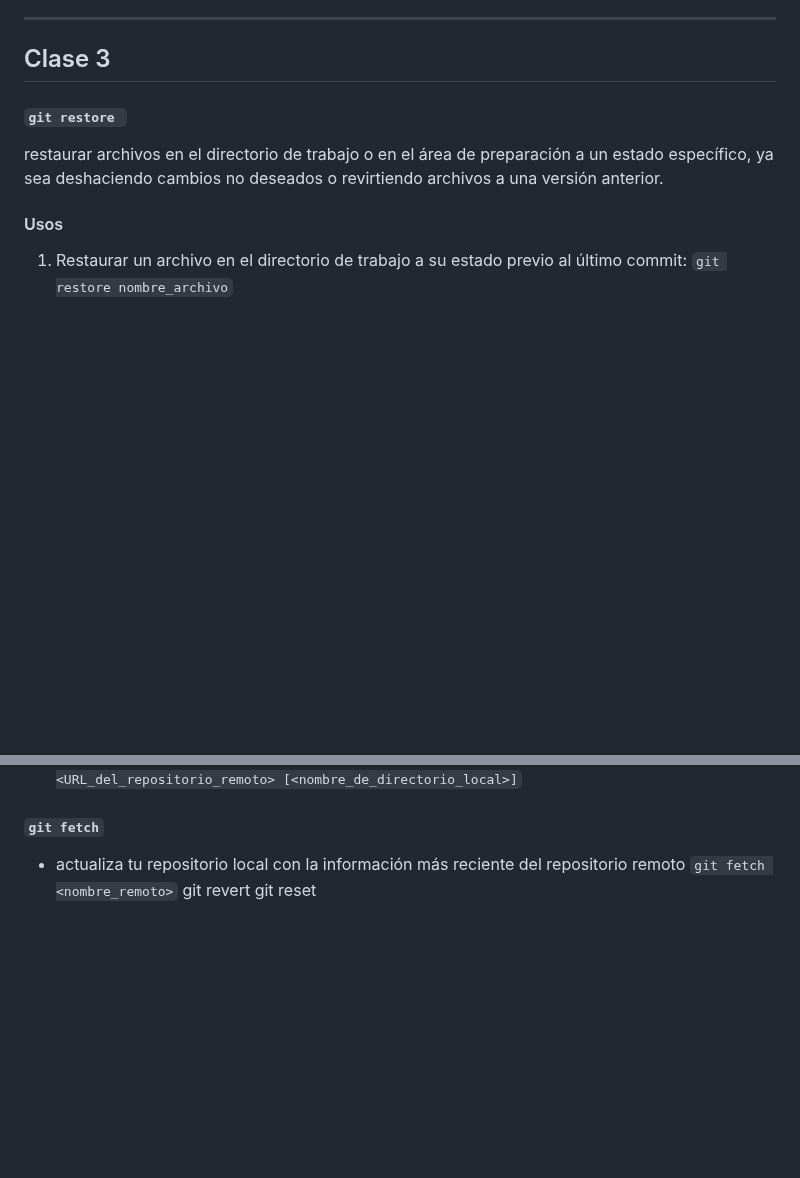
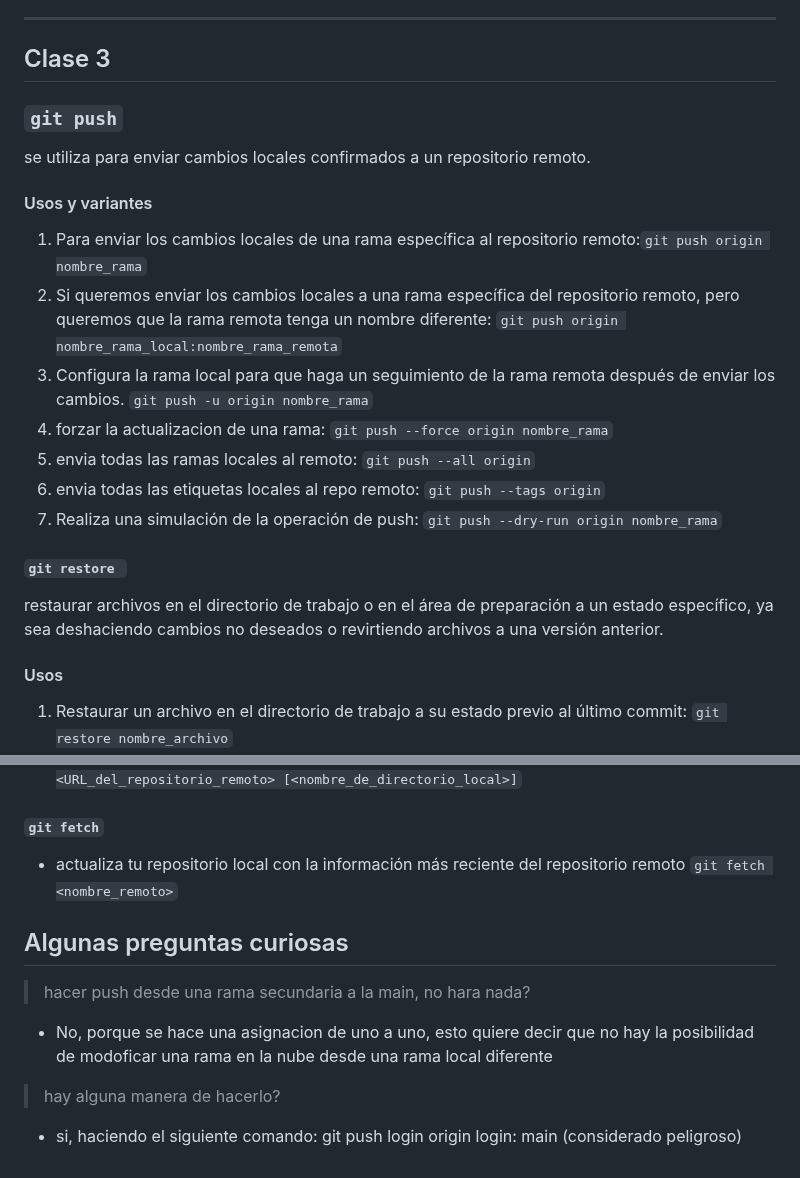
Before and after one commit to MauriNestor/cursoGit, a Markdown page: README.md, 2 parts joined by grey strips. Drawn GitHub-style; blank space fills up the shorter version.

Commit message:
comando git psuh

```diff
--- a/README.md
+++ b/README.md
@@ -154,6 +154,18 @@ se utiliza para mostrar el historial de commits en un repositorio Git. Proporcio
 
 ---
 ## Clase 3
+### `git push`
+se utiliza para enviar cambios locales confirmados a un repositorio remoto.
+#### Usos y variantes
+1. Para enviar los cambios locales de una rama específica al repositorio remoto:`git push origin nombre_rama`
+2. Si queremos enviar los cambios locales a una rama específica del repositorio remoto, pero queremos que la rama remota tenga un nombre diferente:
+`git push origin nombre_rama_local:nombre_rama_remota`
+3. Configura la rama local para que haga un seguimiento de la rama remota después de enviar los cambios.
+`git push -u origin nombre_rama`
+4. forzar la actualizacion de una rama: `git push --force origin nombre_rama`
+5. envia todas las ramas locales al remoto: `git push --all origin`
+6. envia todas las etiquetas locales al repo remoto: `git push --tags origin`
+7.  Realiza una simulación de la operación de push: `git push --dry-run origin nombre_rama`
 
 #### `git restore `
  restaurar archivos en el directorio de trabajo o en el área de preparación a un estado específico, ya sea deshaciendo cambios no deseados o revirtiendo archivos a una versión anterior.
@@ -206,5 +218,12 @@ Son usados para contribuir proyectos de otras personas.
 #### `git fetch`
 - actualiza tu repositorio local con la información más reciente del repositorio remoto
 `git fetch <nombre_remoto>`
-git revert
-git reset
+
+## Algunas preguntas curiosas
+> hacer push desde una rama secundaria a la main, no hara nada?
+
+- No, porque se hace una asignacion de uno a uno, esto quiere decir que no hay la posibilidad
+de modoficar una rama en la nube desde una rama local diferente
+
+> hay alguna manera de hacerlo?
+- si, haciendo el siguiente comando: git push login origin login: main (considerado peligroso)
```
